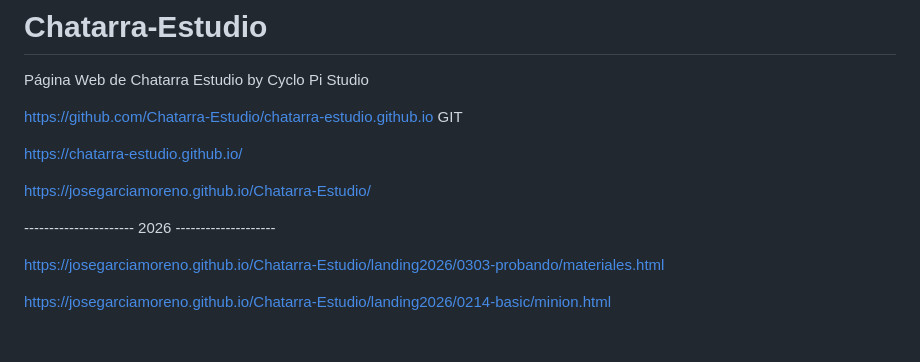
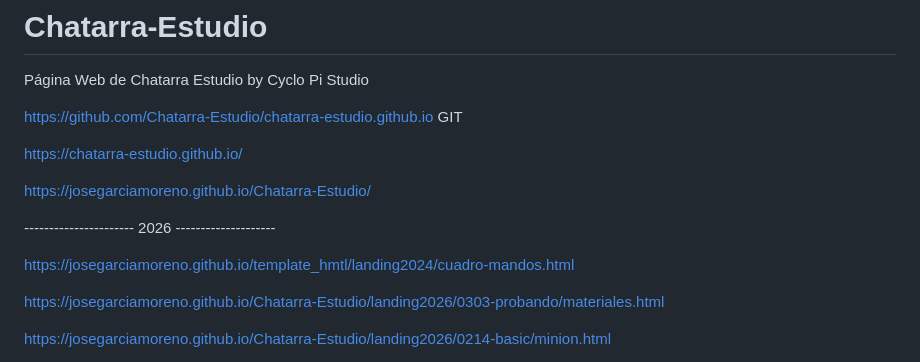
Before and after one commit to JoseGarciaMoreno/Chatarra-Estudio, a Markdown page: README.md, the part around the change. Drawn GitHub-style; blank space fills up the shorter version.

Commit message:
Add new link to cuadro-mandos.html in README

```diff
--- a/README.md
+++ b/README.md
@@ -9,6 +9,8 @@ https://chatarra-estudio.github.io/
 https://josegarciamoreno.github.io/Chatarra-Estudio/
 
 ---------------------- 2026 --------------------
+
+https://josegarciamoreno.github.io/template_hmtl/landing2024/cuadro-mandos.html
 
 https://josegarciamoreno.github.io/Chatarra-Estudio/landing2026/0303-probando/materiales.html
 
```
